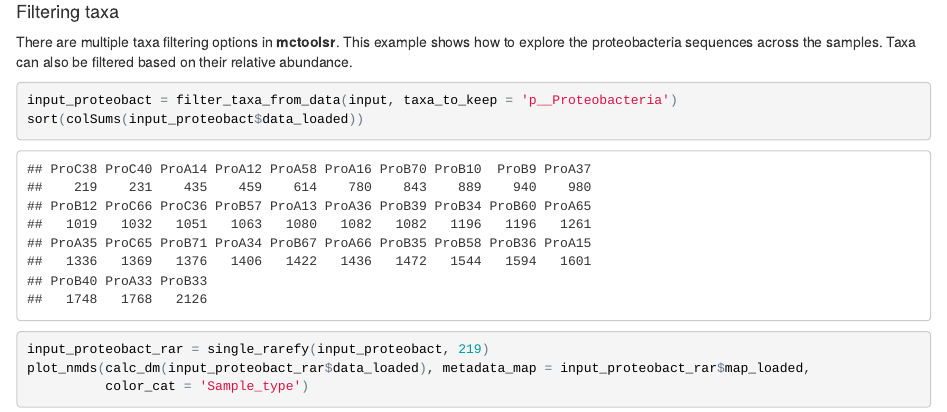
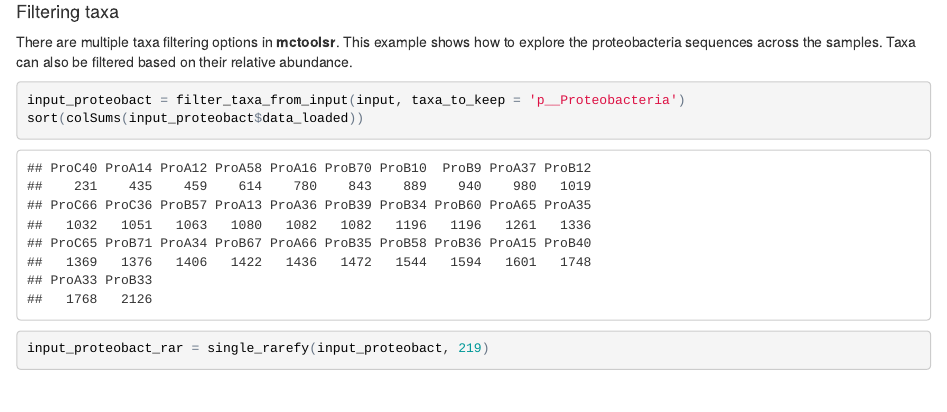
Before and after one commit to leffj/mctoolsr, an R Markdown document (README.Rmd): the page in a window 1100 px wide, from 3920 px down before the commit and from 4190 px down after it, so that both start at the same text. The pictures show the output file README.html that the author committed with the source, opened offline.

Commit message:
documentation updates

````diff
--- a/README.Rmd
+++ b/README.Rmd
@@ -137,7 +137,7 @@ plot_ordination(input_rar_filt, ord, 'Sample_type', 'Farm_type', hulls = TRUE)
 There are multiple taxa filtering options in **mctoolsr**. This example shows how to explore the proteobacteria sequences across the samples. Taxa can also be filtered based on their relative abundance.
 
 ```{r fig.width = 4}
-input_proteobact = filter_taxa_from_data(input, taxa_to_keep = 'p__Proteobacteria')
+input_proteobact = filter_taxa_from_input(input, taxa_to_keep = 'p__Proteobacteria')
 sort(colSums(input_proteobact$data_loaded))
 input_proteobact_rar = single_rarefy(input_proteobact, 219)
 plot_nmds(calc_dm(input_proteobact_rar$data_loaded), metadata_map = input_proteobact_rar$map_loaded,
````
Also changed, not shown: vignettes/getting_started.Rmd (+1 -1 lines), README.html, README.md, README_files/figure-html/unnamed-chunk-10-1.png, README_files/figure-html/unnamed-chunk-11-1.png, README_files/figure-html/unnamed-chunk-12-1.png, README_files/figure-html/unnamed-chunk-14-1.png, 3 other files.
